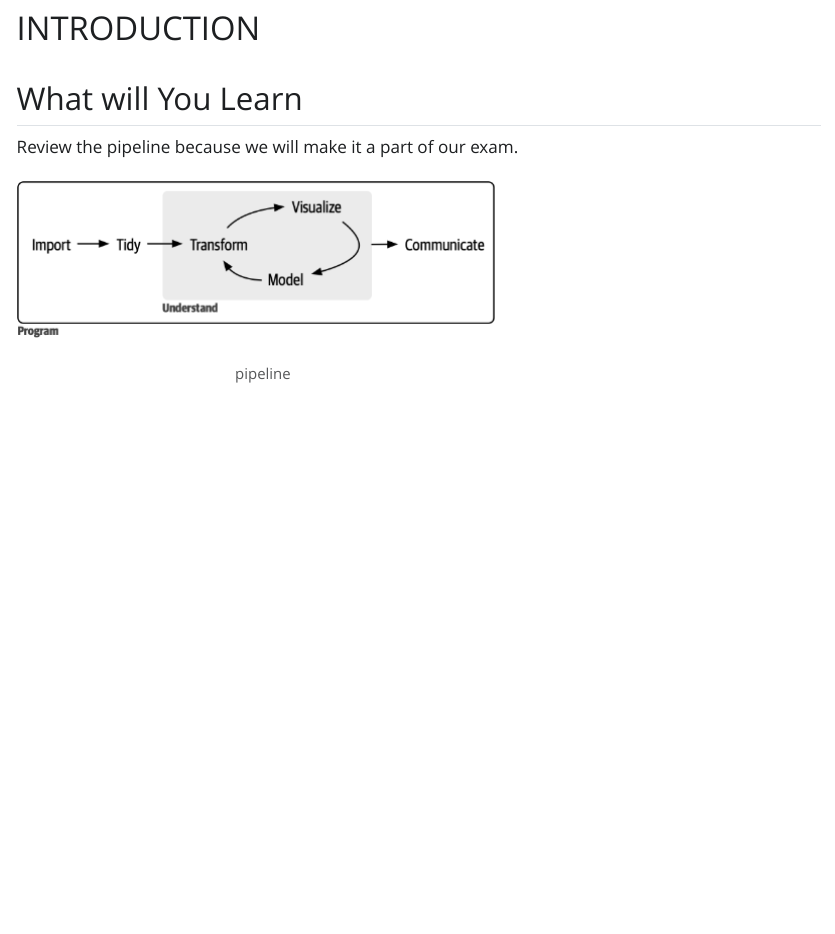
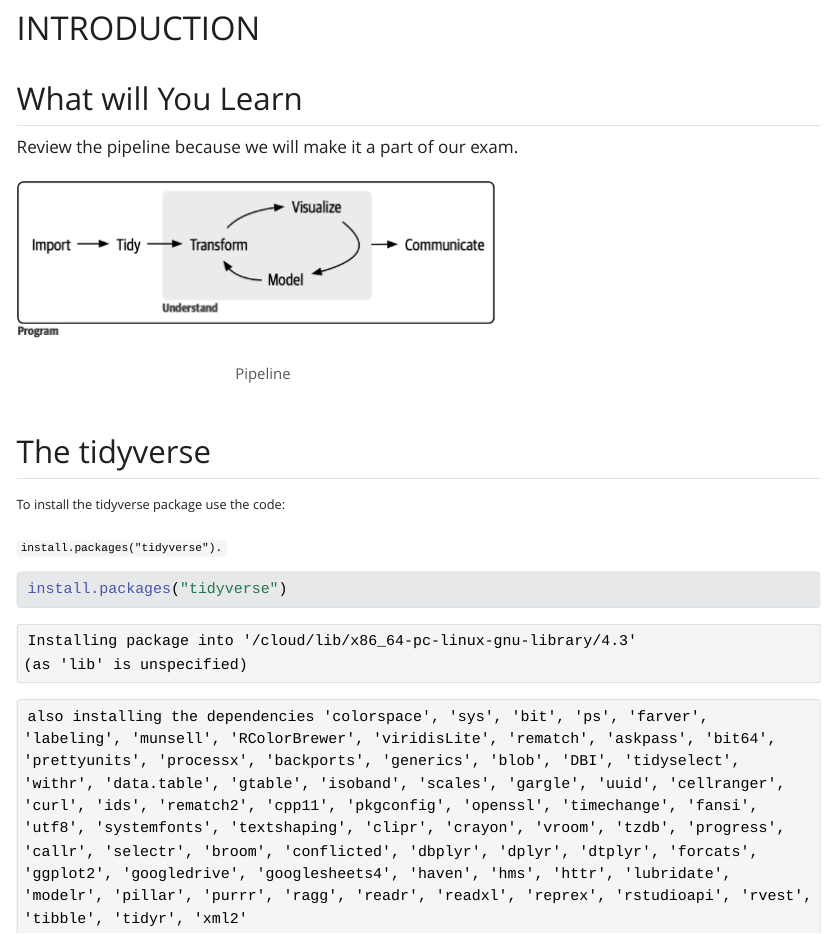
Before and after one commit to EstebanMaryGraceP/Secmath17, a Quarto document (R4ds- Mesteban.qmd): the page in a window 1100 px wide, from 150 px down. The pictures show the output file R4ds- Mesteban.html that the author committed with the source, opened offline; Quarto's library style sheets are replaced by a plain one without menus.

Commit message:
tried in line code

````diff
--- a/R4ds- Mesteban.qmd
+++ b/R4ds- Mesteban.qmd
@@ -12,3 +12,13 @@
 Review the pipeline because we will make it a part of our exam.
 
 ![Pipeline](R4dspics/R4dspic1.png)
+
+## The tidyverse
+
+~To\ install\ the\ tidyverse\ package\ use\ the\ code:~
+
+~`install.packages("tidyverse").`~
+
+```{r}
+install.packages("tidyverse")
+```
````
Also changed, not shown: R4ds- Mesteban.html.
